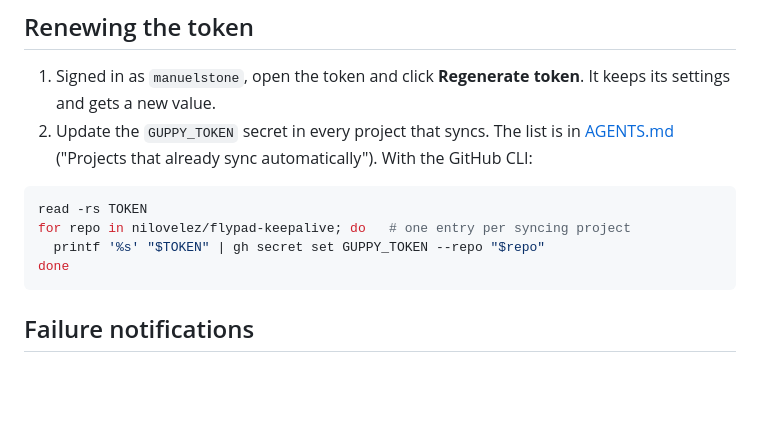
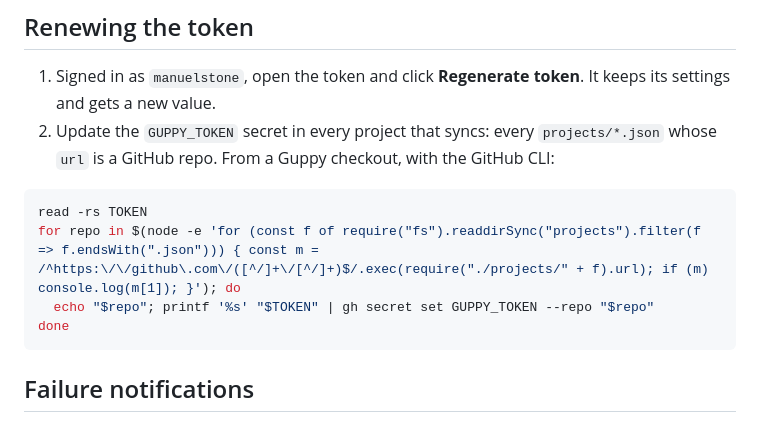
Before and after one commit to manuelstone/guppy, a Markdown page: docs/sync-setup.md, the part around the change. Rendered like a GitHub page; blank space fills up the shorter version.

````diff
--- a/docs/sync-setup.md
+++ b/docs/sync-setup.md
@@ -58,12 +58,12 @@ GITHUB_REPOSITORY=<owner>/<repo> DEFAULT_BRANCH=<default-branch> node scripts/sy
 ## Renewing the token
 
 1. Signed in as `manuelstone`, open the token and click **Regenerate token**. It keeps its settings and gets a new value.
-2. Update the `GUPPY_TOKEN` secret in every project that syncs. The list is in [AGENTS.md](../AGENTS.md) ("Projects that already sync automatically"). With the GitHub CLI:
+2. Update the `GUPPY_TOKEN` secret in every project that syncs: every `projects/*.json` whose `url` is a GitHub repo. From a Guppy checkout, with the GitHub CLI:
 
 ```bash
 read -rs TOKEN
-for repo in nilovelez/flypad-keepalive; do   # one entry per syncing project
-  printf '%s' "$TOKEN" | gh secret set GUPPY_TOKEN --repo "$repo"
+for repo in $(node -e 'for (const f of require("fs").readdirSync("projects").filter(f => f.endsWith(".json"))) { const m = /^https:\/\/github\.com\/([^/]+\/[^/]+)$/.exec(require("./projects/" + f).url); if (m) console.log(m[1]); }'); do
+  echo "$repo"; printf '%s' "$TOKEN" | gh secret set GUPPY_TOKEN --repo "$repo"
 done
 ```
 
````
Also changed, not shown: AGENTS.md (+10 -36 lines), docs/status-contract.md (+1 -1 lines).
